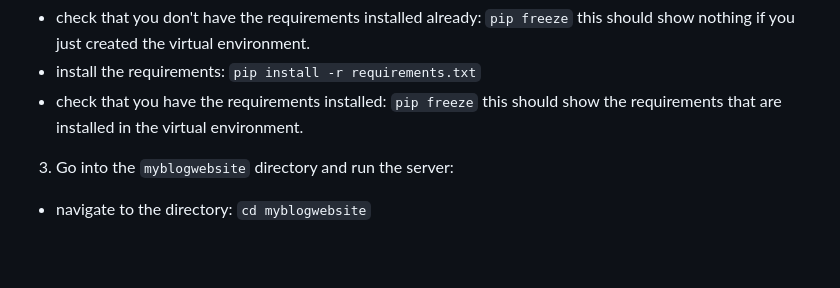
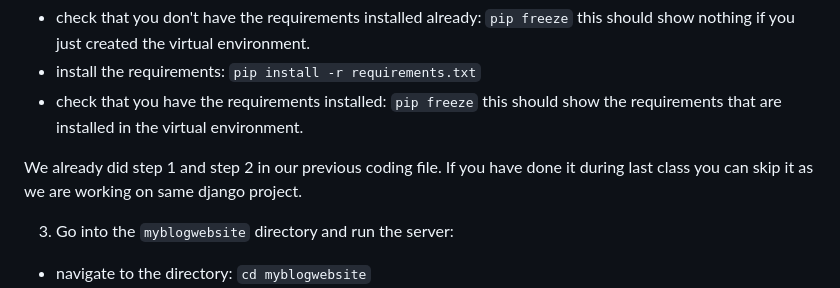
Before and after one commit to Rafat-Bin/SDEV2401-Spring-Codes, a Markdown page: Module 1/2-intro-blog-example-continued-start/README.md, the part around the change. GitHub-like rendering; blank space fills up the shorter version.

```diff
--- a/Module 1/2-intro-blog-example-continued-start/README.md
+++ b/Module 1/2-intro-blog-example-continued-start/README.md
@@ -20,6 +20,8 @@ activate the virtual environment:
 `pip install -r requirements.txt`
 - check that you have the requirements installed:
 `pip freeze` this should show the requirements that are installed in the virtual environment.
+
+We already did step 1 and step 2 in our previous coding file. If you have done it during last class you can skip it as we are working on same django project.
 
 3. Go into the `myblogwebsite` directory and run the server:
 - navigate to the directory:
```
